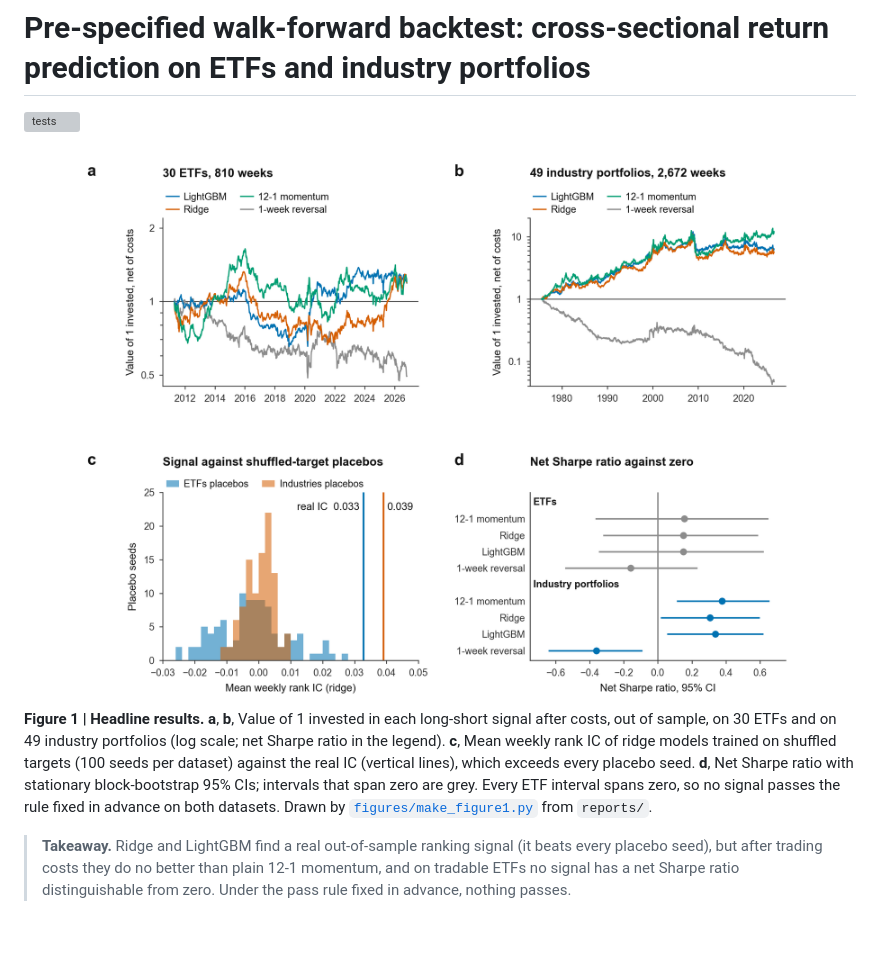
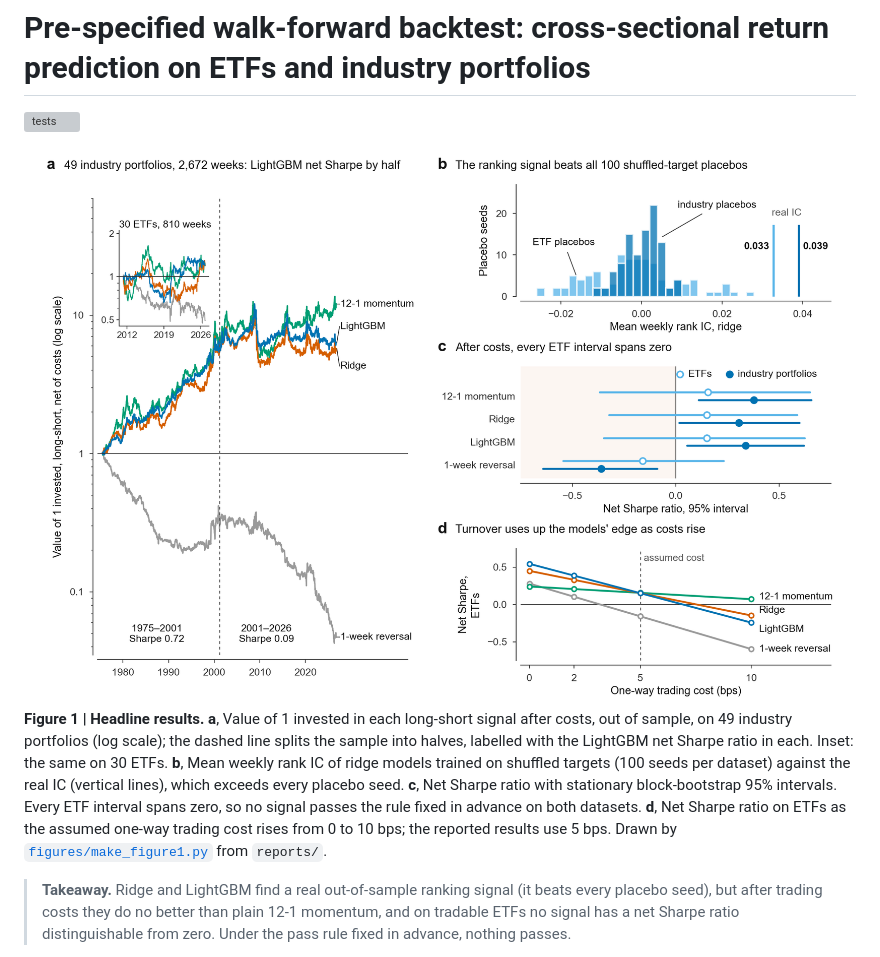
Before and after one commit to lyz44git/walk-forward-backtest, a Markdown page: README.md, the part around one of its changes. GitHub-like rendering; pictures changed too: figures/figure1.png; blank space fills up the shorter version; grey boxes are pictures that could not be loaded.

Commit message:
Figure 1: lead with the main result and annotate directly

```diff
--- a/README.md
+++ b/README.md
@@ -6,5 +6,5 @@
 
-**Figure 1 | Headline results.** **a**, **b**, Value of 1 invested in each long-short signal after costs, out of sample, on 30 ETFs and on 49 industry portfolios (log scale; net Sharpe ratio in the legend). **c**, Mean weekly rank IC of ridge models trained on shuffled targets (100 seeds per dataset) against the real IC (vertical lines), which exceeds every placebo seed. **d**, Net Sharpe ratio with stationary block-bootstrap 95% CIs; intervals that span zero are grey. Every ETF interval spans zero, so no signal passes the rule fixed in advance on both datasets. Drawn by [`figures/make_figure1.py`](figures/make_figure1.py) from `reports/`.
+**Figure 1 | Headline results.** **a**, Value of 1 invested in each long-short signal after costs, out of sample, on 49 industry portfolios (log scale); the dashed line splits the sample into halves, labelled with the LightGBM net Sharpe ratio in each. Inset: the same on 30 ETFs. **b**, Mean weekly rank IC of ridge models trained on shuffled targets (100 seeds per dataset) against the real IC (vertical lines), which exceeds every placebo seed. **c**, Net Sharpe ratio with stationary block-bootstrap 95% intervals. Every ETF interval spans zero, so no signal passes the rule fixed in advance on both datasets. **d**, Net Sharpe ratio on ETFs as the assumed one-way trading cost rises from 0 to 10 bps; the reported results use 5 bps. Drawn by [`figures/make_figure1.py`](figures/make_figure1.py) from `reports/`.
 
 > **Takeaway.** Ridge and LightGBM find a real out-of-sample ranking signal (it beats every placebo seed), but after
 > trading costs they do no better than plain 12-1 momentum, and on tradable ETFs no signal has a net Sharpe ratio
```
Also changed, not shown: other parts of README.md (+1 -1 lines), 1 other file.
